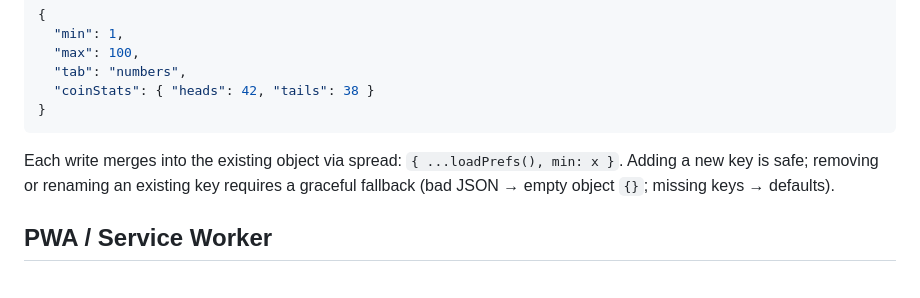
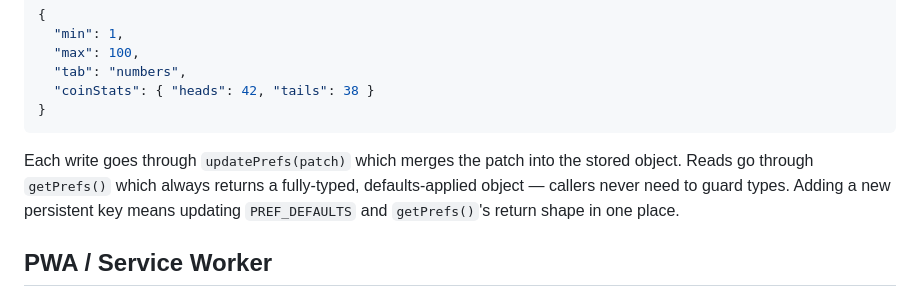
Before and after one commit to sidecut/random-web, a Markdown page: AGENTS.md, the part around the change. GitHub-like rendering.

Commit message:
Clean up AGENTS.md to reflect refactoring of the prefs persistence

````diff
--- a/AGENTS.md
+++ b/AGENTS.md
@@ -73,9 +73,11 @@ All persistence lives under a **single key** `"random-web-prefs"` as JSON:
 }
 ```
 
-Each write merges into the existing object via spread: `{ ...loadPrefs(), min: x }`.
-Adding a new key is safe; removing or renaming an existing key requires a
-graceful fallback (bad JSON → empty object `{}`; missing keys → defaults).
+Each write goes through `updatePrefs(patch)` which merges the patch into the
+stored object. Reads go through `getPrefs()` which always returns a
+fully-typed, defaults-applied object — callers never need to guard types.
+Adding a new persistent key means updating `PREF_DEFAULTS` and `getPrefs()`'s
+return shape in one place.
 
 ## PWA / Service Worker
 
````
